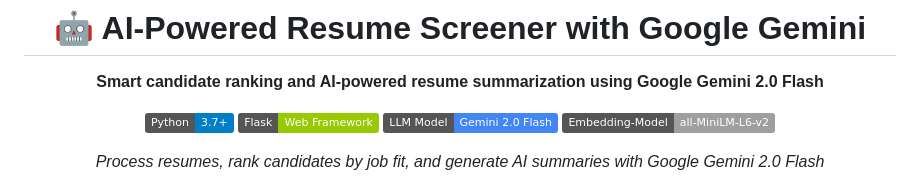
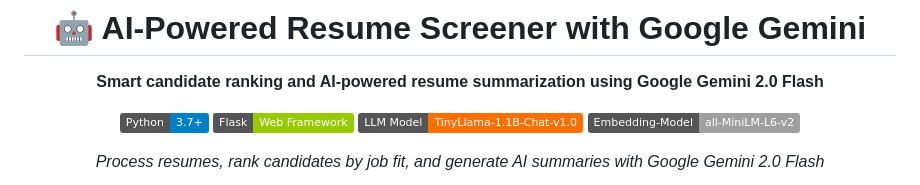
Before and after one commit to Ar-jun-fs9/ai-llm-resume-screener, a Markdown page: README.md, the part around the change. Drawn GitHub-style; badges without logos.

Commit message:
Update LLM model badge in README

```diff
--- a/README.md
+++ b/README.md
@@ -7,7 +7,7 @@
 
 [![Python](https://img.shields.io/badge/Python-3.7+-blue.svg)](https://python.org)
 [![Flask](https://img.shields.io/badge/Flask-Web%20Framework-green.svg)](https://flask.palletsprojects.com)
-[![Gemini 2.0 Flash](https://img.shields.io/badge/LLM%20Model-Gemini%202.0%20Flash-4285F4.svg)](https://ai.google.dev/gemini-api/docs)
+[![LLM Model: TinyLlama-1.1B-Chat-v1.0](https://img.shields.io/badge/LLM%20Model-TinyLlama--1.1B--Chat--v1.0-FF6F00.svg)](https://huggingface.co/TinyLlama)
 [![Embedding Model](https://img.shields.io/badge/Embedding--Model-all--MiniLM--L6--v2-lightgrey.svg)](https://www.sbert.net/docs/pretrained_models.html#sentence-transformersall-minilm-l6-v2)
 
 _Process resumes, rank candidates by job fit, and generate AI summaries with Google Gemini 2.0 Flash_
```
